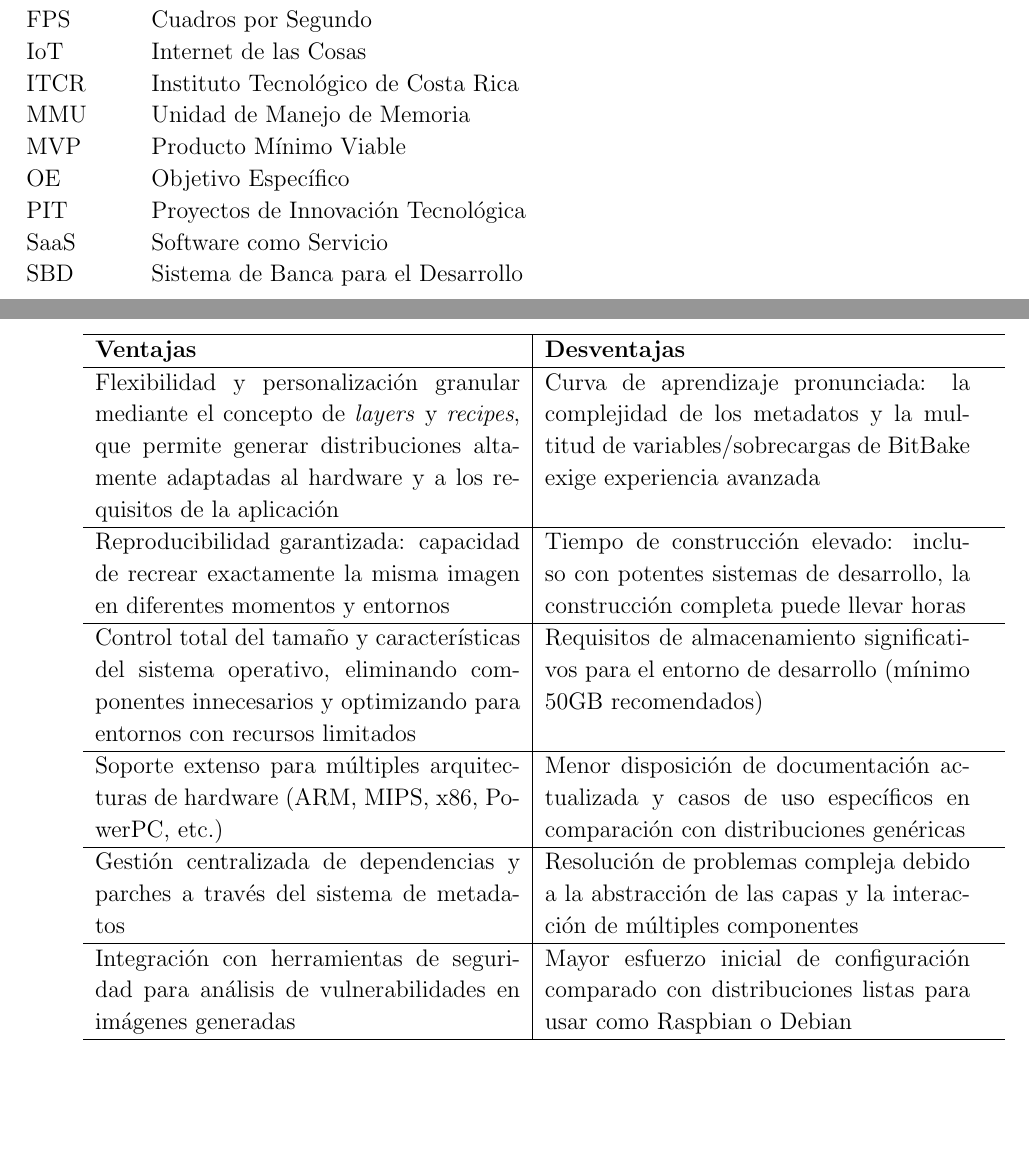
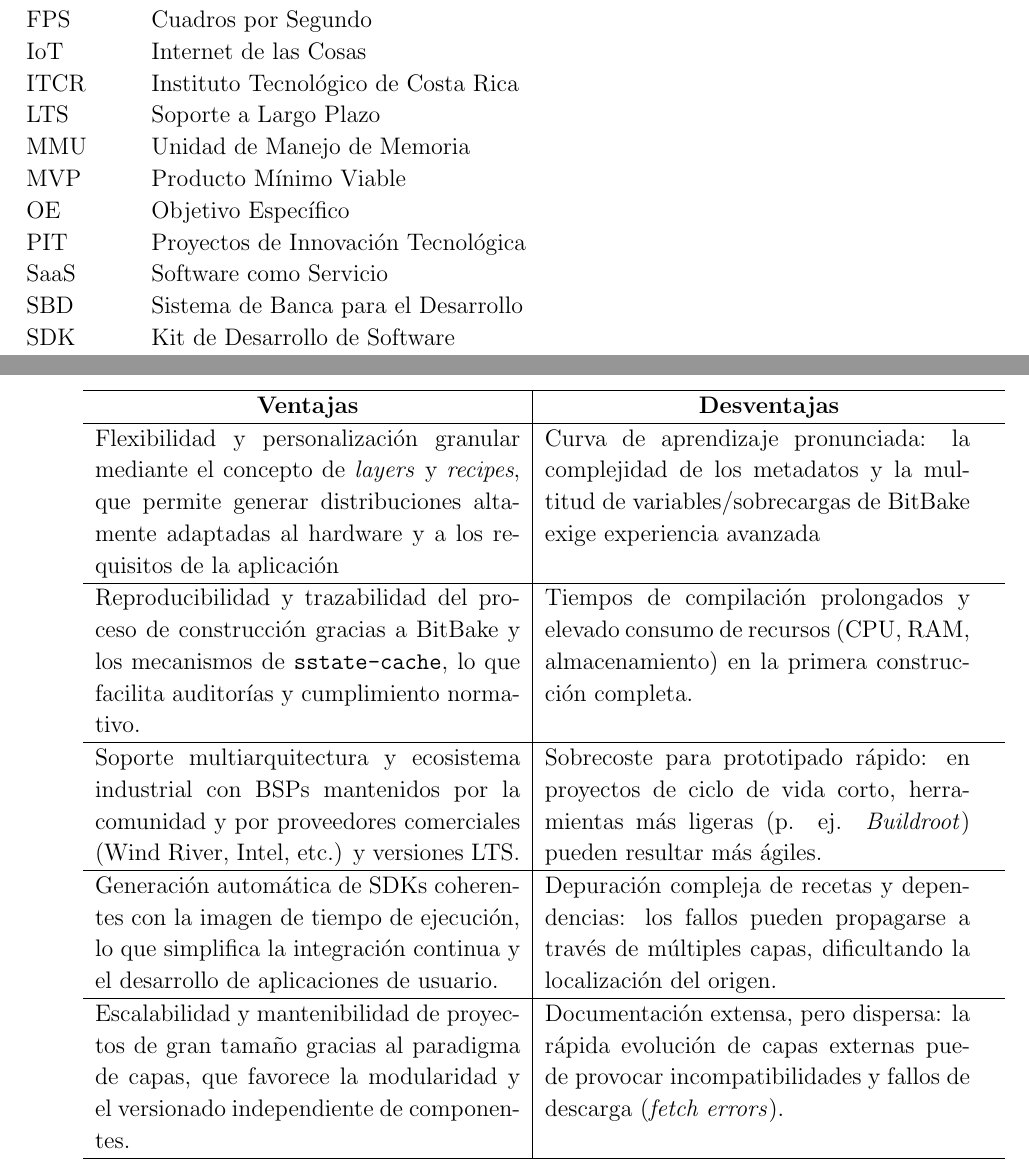
Before and after one commit to LuisPeMoraRod/tfg, a LaTeX thesis (main.tex, which reads glosario.tex, teoria.tex): two parts of pages 12 and 33 of 36, joined at a grey line, cut so that both start at the same text, the shorter picture padded with empty space. The pictures show the PDF file main.pdf that the author committed with the source.

Commit message:
feat: finish yocto pros and cons table

```diff
--- a/glosario.tex
+++ b/glosario.tex
@@ -28,6 +28,8 @@
 \syma{FPS}{Cuadros por Segundo}
 \syma{MMU}{Unidad de Manejo de Memoria}
 \syma{BSP}{Paquete de Soporte de Placa}
+\syma{LTS}{Soporte a Largo Plazo}
+\syma{SDK}{Kit de Desarrollo de Software}
 
 
 
--- a/teoria.tex
+++ b/teoria.tex
@@ -139,17 +139,14 @@ El uso de esta herramienta presenta beneficios, pero también desventajas que de
     Flexibilidad y personalización granular mediante el concepto de \textit{layers} y \textit{recipes}, que permite generar distribuciones altamente adaptadas al hardware y a los requisitos de la aplicación & Curva de aprendizaje pronunciada: la complejidad de los metadatos y la multitud de variables/sobrecargas de BitBake exige experiencia avanzada \\
     \hline
 
-    Reproducibilidad garantizada: capacidad de recrear exactamente la misma imagen en diferentes momentos y entornos & Tiempo de construcción elevado: incluso con potentes sistemas de desarrollo, la construcción completa puede llevar horas \\
+    Reproducibilidad y trazabilidad del proceso de construcción gracias a BitBake y los mecanismos de \texttt{sstate‑cache}, lo que facilita auditorías y cumplimiento normativo. & Tiempos de compilación prolongados y elevado consumo de recursos (CPU, RAM, almacenamiento) en la primera construcción completa. \\
     \hline
 
-    Control total del tamaño y características del sistema operativo, eliminando componentes innecesarios y optimizando para entornos con recursos limitados & Requisitos de almacenamiento significativos para el entorno de desarrollo (mínimo 50GB recomendados) \\
+    Soporte multiarquitectura y ecosistema industrial con BSPs mantenidos por la comunidad y por proveedores comerciales (Wind River, Intel, etc.) y versiones LTS. & Sobrecoste para prototipado rápido: en proyectos de ciclo de vida corto, herramientas más ligeras (p. ej. \textit{Buildroot}) pueden resultar más ágiles.\\
     \hline
 
-    Soporte extenso para múltiples arquitecturas de hardware (ARM, MIPS, x86, PowerPC, etc.) & Menor disposición de documentación actualizada y casos de uso específicos en comparación con distribuciones genéricas \\
+    Generación automática de SDKs coherentes con la imagen de tiempo de ejecución, lo que simplifica la integración continua y el desarrollo de aplicaciones de usuario. & Depuración compleja de recetas y dependencias: los fallos pueden propagarse a través de múltiples capas, dificultando la localización del origen.\\
     \hline
 
-    Gestión centralizada de dependencias y parches a través del sistema de metadatos & Resolución de problemas compleja debido a la abstracción de las capas y la interacción de múltiples componentes \\
-    \hline
-
-    Integración con herramientas de seguridad para análisis de vulnerabilidades en imágenes generadas & Mayor esfuerzo inicial de configuración comparado con distribuciones listas para usar como Raspbian o Debian \\
+    Escalabilidad y mantenibilidad de proyectos de gran tamaño gracias al paradigma de capas, que favorece la modularidad y el versionado independiente de componentes. & Documentación extensa, pero dispersa: la rápida evolución de capas externas puede provocar incompatibilidades y fallos de descarga (\textit{fetch errors}).
 \end{longtable}
```
Also changed, not shown: main.pdf, teoria.tex (8 more changed lines).
